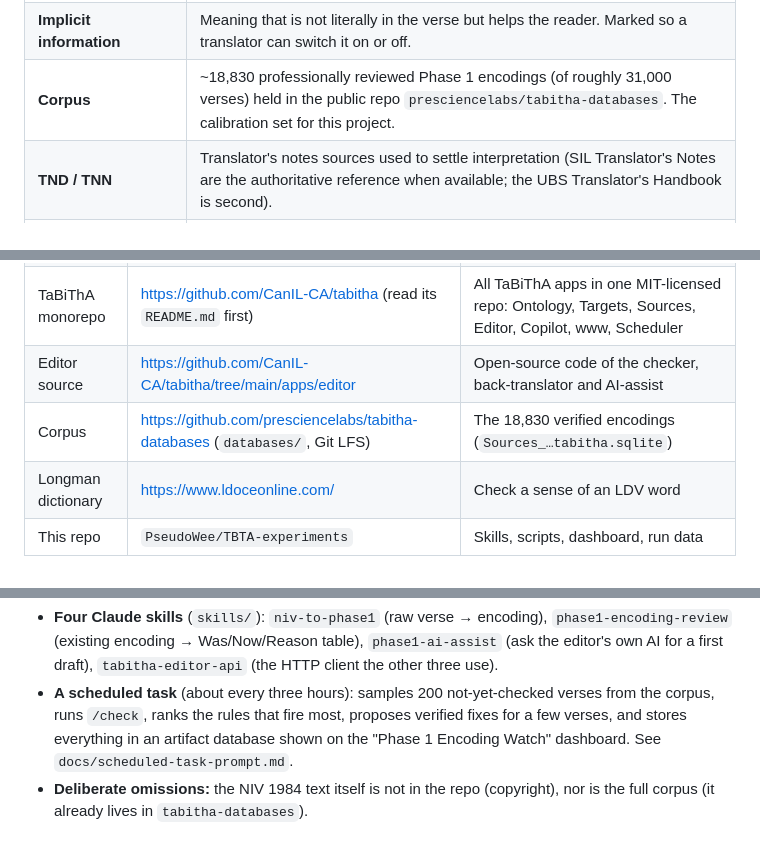
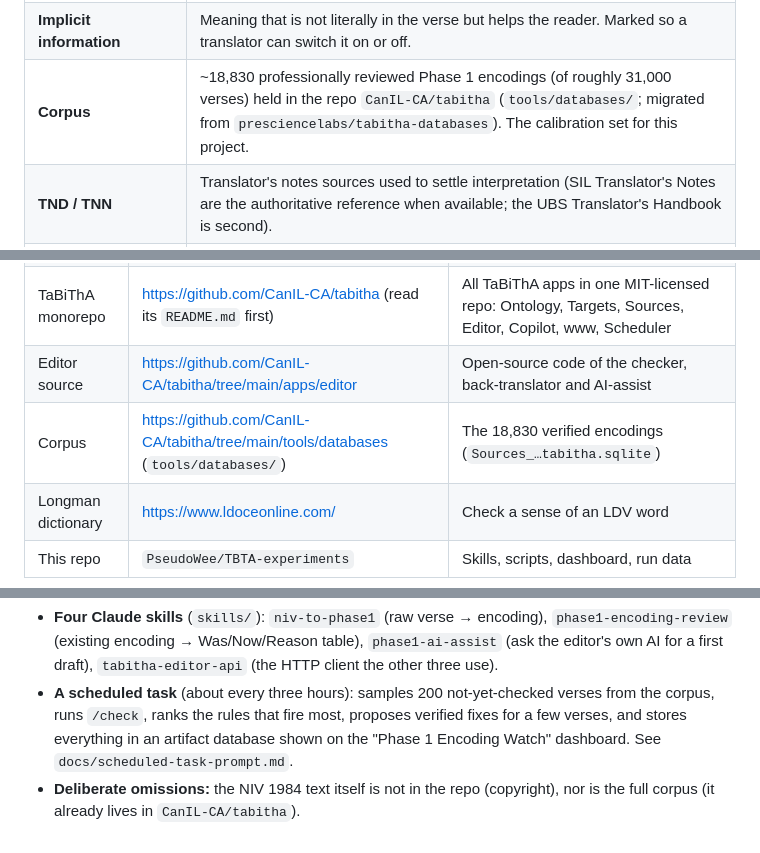
Before and after one commit to PseudoWee/TBTA-experiments, a Markdown page: phase1-handbook/01-orientation.md, 3 parts joined by grey strips. GitHub-like rendering.

```diff
--- a/phase1-handbook/01-orientation.md
+++ b/phase1-handbook/01-orientation.md
@@ -42,7 +42,7 @@ Everything that changed is a rule at work:
 | **Explication** | A phrase of simple words standing in for a complex word, e.g. `hard hat` for "helmet". |
 | **Alternate** | A second version of a sentence — literal/dynamic, complex/simple, rhetorical/statement, meaning alternates. |
 | **Implicit information** | Meaning that is not literally in the verse but helps the reader. Marked so a translator can switch it on or off. |
-| **Corpus** | ~18,830 professionally reviewed Phase 1 encodings (of roughly 31,000 verses) held in the public repo `presciencelabs/tabitha-databases`. The calibration set for this project. |
+| **Corpus** | ~18,830 professionally reviewed Phase 1 encodings (of roughly 31,000 verses) held in the repo `CanIL-CA/tabitha` (`tools/databases/`; migrated from `presciencelabs/tabitha-databases`). The calibration set for this project. |
 | **TND / TNN** | Translator's notes sources used to settle interpretation (SIL Translator's Notes are the authoritative reference when available; the UBS Translator's Handbook is second). |
 | **LDV** | Longman Defining Vocabulary (the ~2,000-word list used as the definition of "simple"). |
 
@@ -93,7 +93,7 @@ The original author recommends this order; the handbook mirrors it.
 | Editor | <https://editor.tabitha.bible> | Check encodings: `/check`, `/analyze`, `/ai-assist/generate` |
 | TaBiThA monorepo | <https://github.com/CanIL-CA/tabitha> (read its `README.md` first) | All TaBiThA apps in one MIT-licensed repo: Ontology, Targets, Sources, Editor, Copilot, www, Scheduler |
 | Editor source | <https://github.com/CanIL-CA/tabitha/tree/main/apps/editor> | Open-source code of the checker, back-translator and AI-assist |
-| Corpus | <https://github.com/presciencelabs/tabitha-databases> (`databases/`, Git LFS) | The 18,830 verified encodings (`Sources_…tabitha.sqlite`) |
+| Corpus | <https://github.com/CanIL-CA/tabitha/tree/main/tools/databases> (`tools/databases/`) | The 18,830 verified encodings (`Sources_…tabitha.sqlite`) |
 | Longman dictionary | <https://www.ldoceonline.com/> | Check a sense of an LDV word |
 | This repo | `PseudoWee/TBTA-experiments` | Skills, scripts, dashboard, run data |
 
@@ -118,4 +118,4 @@ The README also gives a four-stage picture of what the system does — source te
 
 * **Four Claude skills** (`skills/`): `niv-to-phase1` (raw verse → encoding), `phase1-encoding-review` (existing encoding → Was/Now/Reason table), `phase1-ai-assist` (ask the editor's own AI for a first draft), `tabitha-editor-api` (the HTTP client the other three use).
 * **A scheduled task** (about every three hours): samples 200 not-yet-checked verses from the corpus, runs `/check`, ranks the rules that fire most, proposes verified fixes for a few verses, and stores everything in an artifact database shown on the "Phase 1 Encoding Watch" dashboard. See `docs/scheduled-task-prompt.md`.
-* **Deliberate omissions:** the NIV 1984 text itself is not in the repo (copyright), nor is the full corpus (it already lives in `tabitha-databases`).
+* **Deliberate omissions:** the NIV 1984 text itself is not in the repo (copyright), nor is the full corpus (it already lives in `CanIL-CA/tabitha`).
```
Also changed, not shown: README.md (+3 -3 lines), phase1-handbook/10-sources-and-provenance.md (+2 -2 lines).
